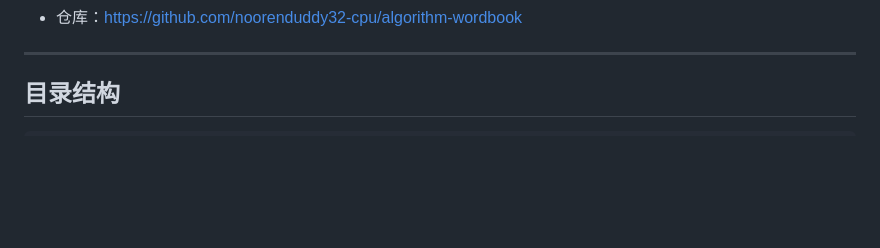
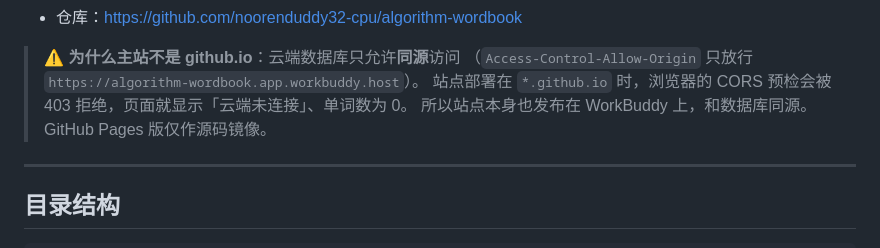
Before and after one commit to noorenduddy32-cpu/algorithm-wordbook, a Markdown page: README.md, the part around one of its changes. Rendered like a GitHub page; blank space fills up the shorter version.

Commit message:
docs: README 说明主站为何用 WorkBuddy 部署而非 github.io（同源才能连云库）

```diff
--- a/README.md
+++ b/README.md
@@ -12,4 +12,9 @@
 - 仓库：<https://github.com/noorenduddy32-cpu/algorithm-wordbook>
+
+> ⚠️ **为什么主站不是 github.io**：云端数据库只允许**同源**访问
+> （`Access-Control-Allow-Origin` 只放行 `https://algorithm-wordbook.app.workbuddy.host`）。
+> 站点部署在 `*.github.io` 时，浏览器的 CORS 预检会被 403 拒绝，页面就显示「云端未连接」、单词数为 0。
+> 所以站点本身也发布在 WorkBuddy 上，和数据库同源。GitHub Pages 版仅作源码镜像。
 
 ---
 
```
Also changed, not shown: other parts of README.md (+1 -1 lines).
